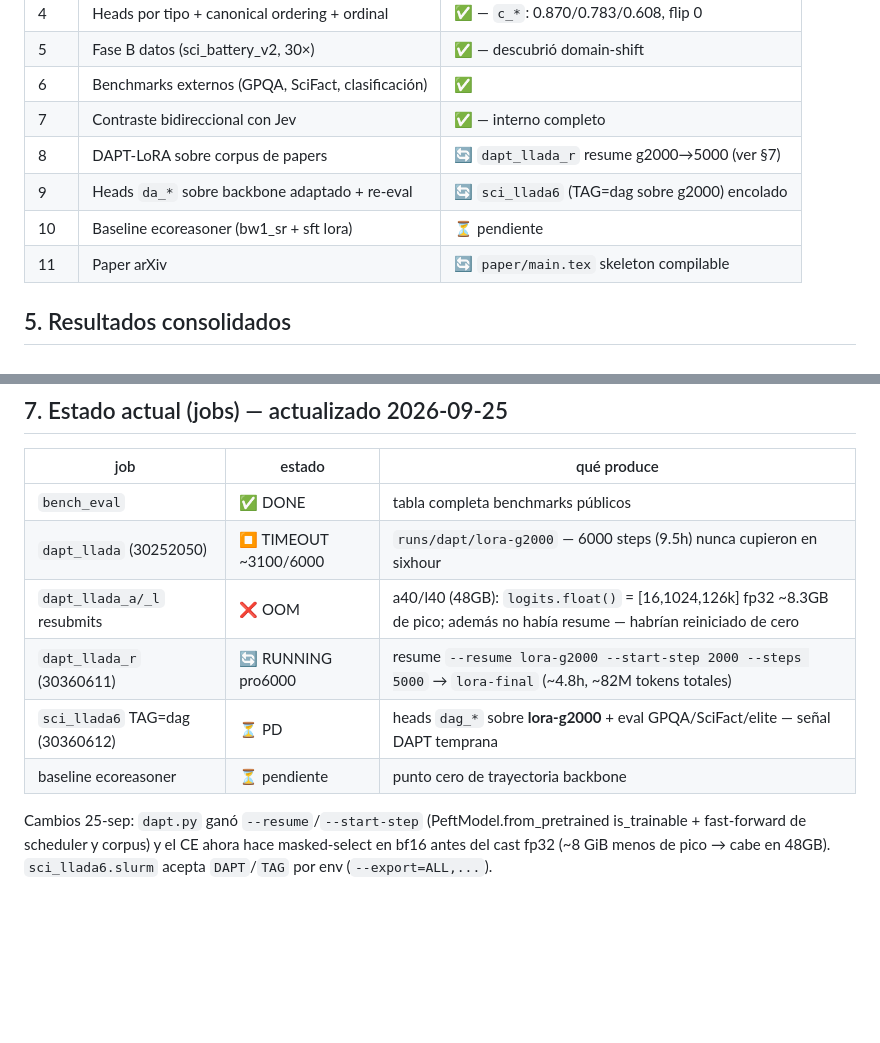
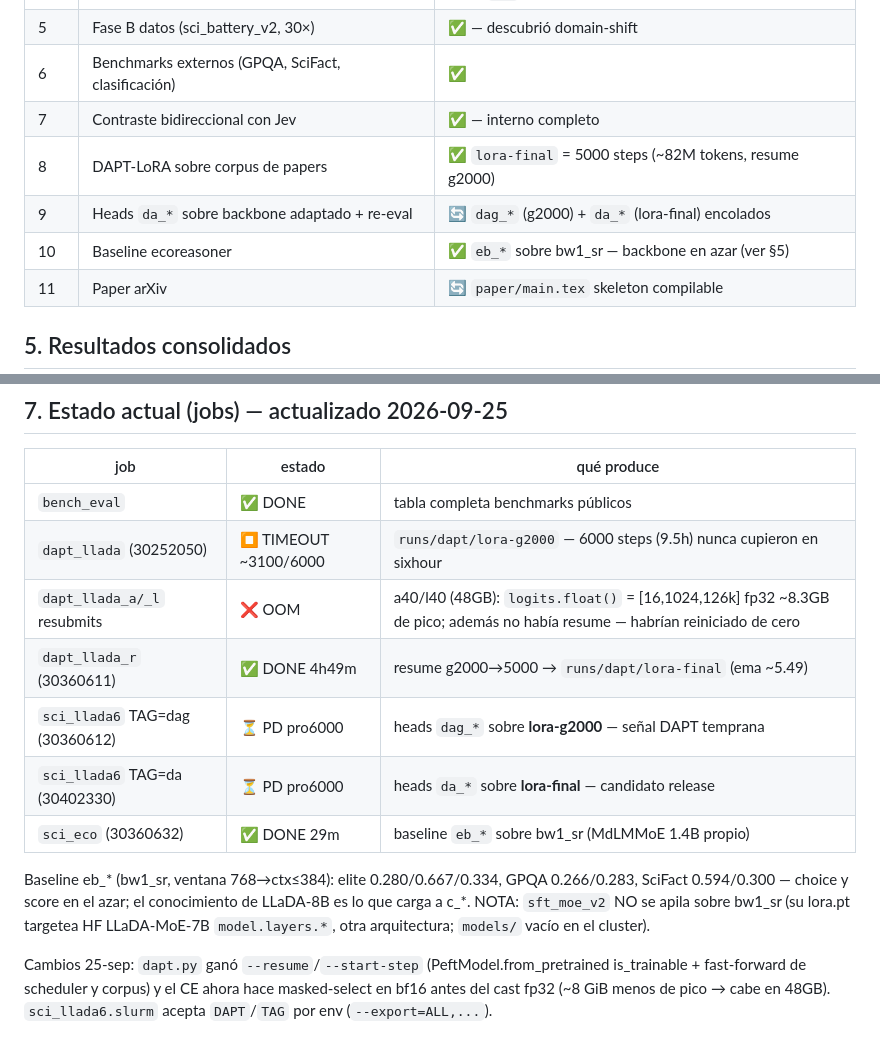
Before and after one commit to alrobles/sciev, a Markdown page: docs/PROJECT-STATUS.md, 2 parts joined by grey strips. GitHub-like rendering; blank space fills up the shorter version.

Commit message:
status: lora-final done, eb_* baseline (bw1_sr ~chance), dag/da queued
Generated with [Devin](https://devin.ai)

Co-Authored-By: Devin <158243242+devin-ai-integration[bot]@users.noreply.github.com>

```diff
--- a/docs/PROJECT-STATUS.md
+++ b/docs/PROJECT-STATUS.md
@@ -51,9 +51,9 @@ LLaDA-8B-Instruct (congelado, bidireccional por construcción)
 | 5 | Fase B datos (sci_battery_v2, 30×) | ✅ — descubrió domain-shift |
 | 6 | Benchmarks externos (GPQA, SciFact, clasificación) | ✅ |
 | 7 | Contraste bidireccional con Jev | ✅ — interno completo |
-| 8 | DAPT-LoRA sobre corpus de papers | 🔄 `dapt_llada_r` resume g2000→5000 (ver §7) |
-| 9 | Heads `da_*` sobre backbone adaptado + re-eval | 🔄 `sci_llada6` (TAG=dag sobre g2000) encolado |
-| 10 | Baseline ecoreasoner (bw1_sr + sft lora) | ⏳ pendiente |
+| 8 | DAPT-LoRA sobre corpus de papers | ✅ `lora-final` = 5000 steps (~82M tokens, resume g2000) |
+| 9 | Heads `da_*` sobre backbone adaptado + re-eval | 🔄 `dag_*` (g2000) + `da_*` (lora-final) encolados |
+| 10 | Baseline ecoreasoner | ✅ `eb_*` sobre bw1_sr — backbone en azar (ver §5) |
 | 11 | Paper arXiv | 🔄 `paper/main.tex` skeleton compilable |
 
 ## 5. Resultados consolidados
@@ -110,9 +110,16 @@ LLaDA-8B-Instruct (congelado, bidireccional por construcción)
 | `bench_eval` | ✅ DONE | tabla completa benchmarks públicos |
 | `dapt_llada` (30252050) | ⏹ TIMEOUT ~3100/6000 | `runs/dapt/lora-g2000` — 6000 steps (9.5h) nunca cupieron en sixhour |
 | `dapt_llada_a/_l` resubmits | ❌ OOM | a40/l40 (48GB): `logits.float()` = [16,1024,126k] fp32 ~8.3GB de pico; además no había resume — habrían reiniciado de cero |
-| `dapt_llada_r` (30360611) | 🔄 RUNNING pro6000 | resume `--resume lora-g2000 --start-step 2000 --steps 5000` → `lora-final` (~4.8h, ~82M tokens totales) |
-| `sci_llada6` TAG=dag (30360612) | ⏳ PD | heads `dag_*` sobre **lora-g2000** + eval GPQA/SciFact/elite — señal DAPT temprana |
-| baseline ecoreasoner | ⏳ pendiente | punto cero de trayectoria backbone |
+| `dapt_llada_r` (30360611) | ✅ DONE 4h49m | resume g2000→5000 → `runs/dapt/lora-final` (ema ~5.49) |
+| `sci_llada6` TAG=dag (30360612) | ⏳ PD pro6000 | heads `dag_*` sobre **lora-g2000** — señal DAPT temprana |
+| `sci_llada6` TAG=da (30402330) | ⏳ PD pro6000 | heads `da_*` sobre **lora-final** — candidato release |
+| `sci_eco` (30360632) | ✅ DONE 29m | baseline `eb_*` sobre bw1_sr (MdLMMoE 1.4B propio) |
+
+Baseline eb_* (bw1_sr, ventana 768→ctx≤384): elite 0.280/0.667/0.334,
+GPQA 0.266/0.283, SciFact 0.594/0.300 — choice y score en el azar;
+el conocimiento de LLaDA-8B es lo que carga a c_*. NOTA: `sft_moe_v2`
+NO se apila sobre bw1_sr (su lora.pt targetea HF LLaDA-MoE-7B
+`model.layers.*`, otra arquitectura; `models/` vacío en el cluster).
 
 Cambios 25-sep: `dapt.py` ganó `--resume`/`--start-step` (PeftModel.from_pretrained
 is_trainable + fast-forward de scheduler y corpus) y el CE ahora hace
```
